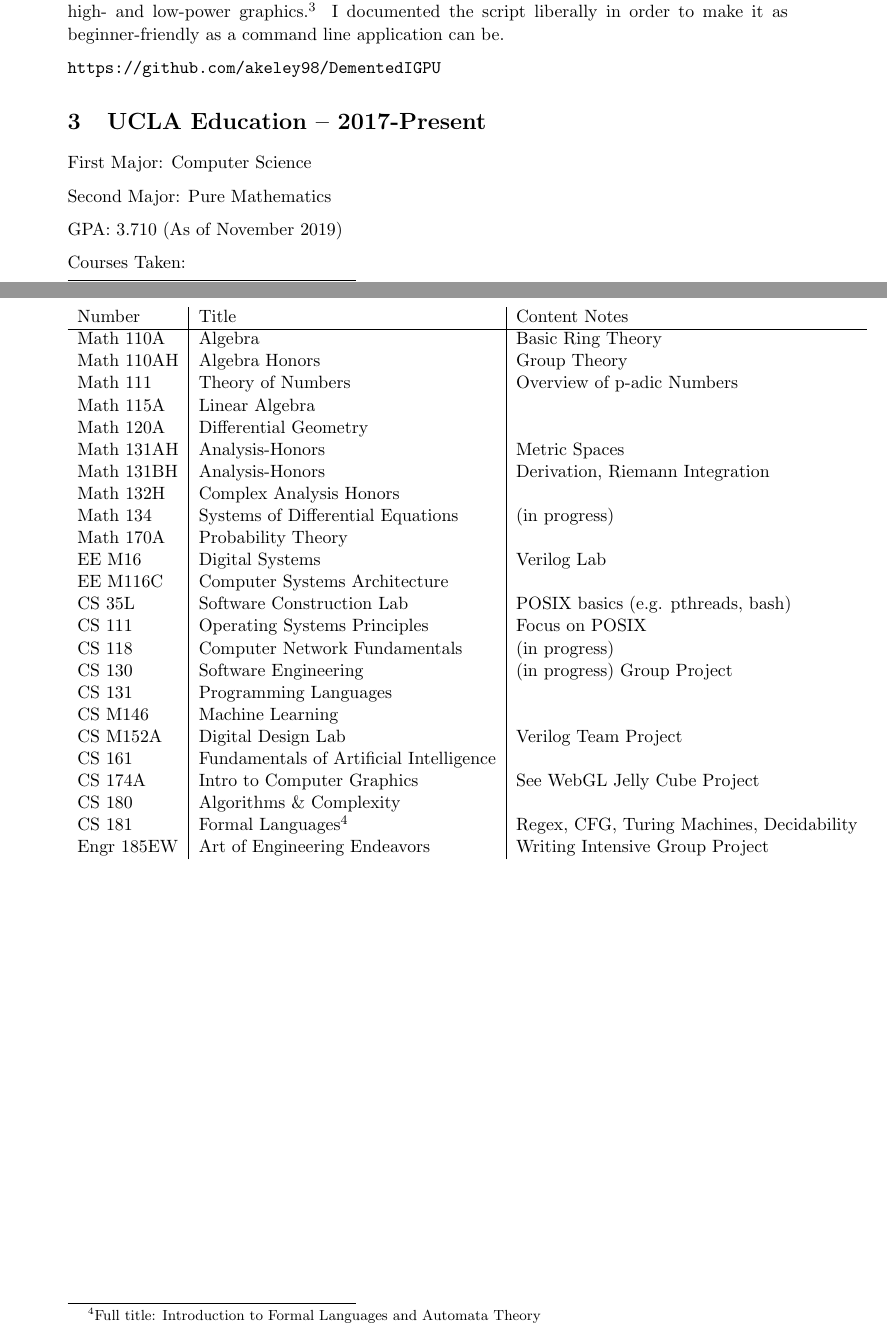
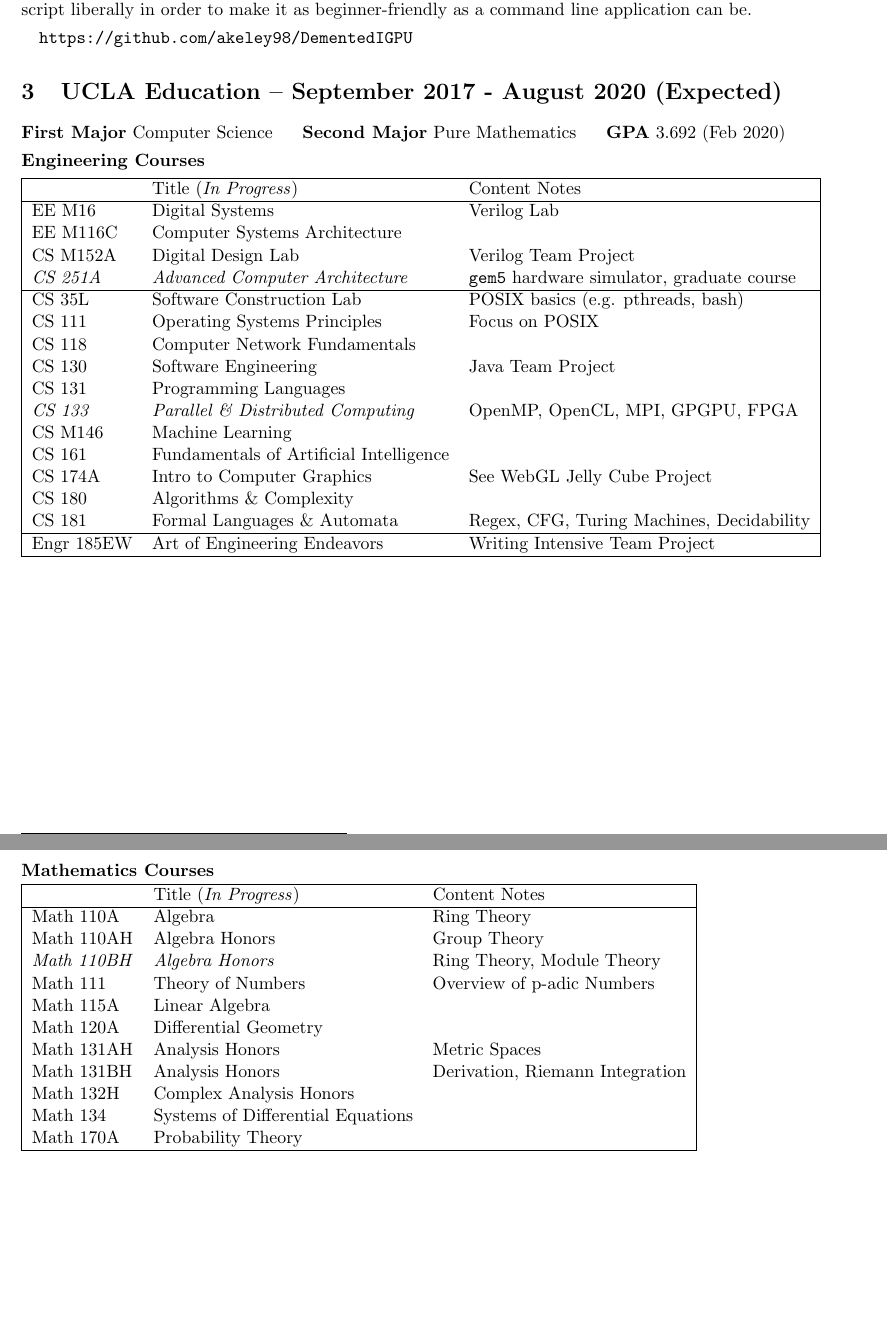
Before and after one commit to akeley98/resum-, a LaTeX CV (cv.tex): two parts of pages 2 and 3 of 4 before the commit and two parts of pages 2 and 3 of 3 after it, joined at a grey line, cut at the place of the change, the shorter picture padded with empty space. Compiled offline with pdfLaTeX.

Commit message:
Condense formatting; split math/CS sections.

```diff
--- a/cv.tex
+++ b/cv.tex
@@ -1,8 +1,5 @@
-% PLEASE do not use fonts, bolding, or other formatting; only plain text!
-% This is plain-text LaTeX source. I'm only calling it .rtf so Google Docs
-% doesn't give a BS 'file type not supported' error message.
 \documentclass[11pt]{article}
-\usepackage[letterpaper, portrait, margin=3cm]{geometry}
+\usepackage[letterpaper, portrait, margin=20mm]{geometry}
 
 \usepackage{enumitem}
 \usepackage{amsmath}
@@ -12,6 +9,8 @@
 \usepackage[parfill]{parskip}
 \newcommand{\solution}[1]{{{\color{blue}{\bf Solution:} {#1}}}}
 \usepackage[usenames,dvipsnames,svgnames,table,hyperref]{xcolor}
+\linespread{1.0}
+\setlength{\parskip}{1.3mm}
 
 \hyphenation{WebGL}
 
@@ -110,51 +109,65 @@ at boot time between high- and low-power graphics.\footnote{This
   Ubuntu 18.04.} I documented the script liberally in order to make it
 as beginner-friendly as a command line application can be.
 
-\texttt{https://github.com/akeley98/DementedIGPU}
+\quad\texttt{https://github.com/akeley98/DementedIGPU}
 
-\section{UCLA Education -- 2017-Present}
+\section{UCLA Education -- September 2017 - August 2020 (Expected)}
 
-First Major: Computer Science
+\textbf{First Major} Computer Science \hfill\textbf{Second Major} Pure
+Mathematics \hfill\textbf{GPA} 3.692 (Feb 2020)
 
-Second Major: Pure Mathematics
-
-GPA: 3.710 (As of November 2019)
-
-Courses Taken:
 
 % Note classes organized by name, not by time.
-\begin{tabular}{l|l|l}
-Number & Title & Content Notes \\
+\textbf{Engineering Courses}
+
+\begin{tabular}{|l l l|}
 \hline
-Math 110A & Algebra & Basic Ring Theory \\
+ & Title (\textit{In Progress}) & Content Notes \\
+\hline
+EE M16 & Digital Systems & Verilog Lab \\
+EE M116C & Computer Systems Architecture & \\
+CS M152A & Digital Design Lab & Verilog Team Project \\
+\textit{CS 251A} & \textit{Advanced Computer Architecture} & \texttt{gem5} hardware simulator, graduate course \\
+\hline
+CS 35L & Software Construction Lab & POSIX basics (e.g. pthreads, bash) \\
+CS 111 & Operating Systems Principles & Focus on POSIX \\
+CS 118 & Computer Network Fundamentals & \\
+CS 130 & Software Engineering & Java Team Project \\
+CS 131 & Programming Languages & \\
+\textit{CS 133} & \textit{Parallel \& Distributed Computing} & OpenMP, OpenCL, MPI, GPGPU, FPGA \\
+CS M146 & Machine Learning & \\
+CS 161 & Fundamentals of Artificial Intelligence & \\
+CS 174A & Intro to Computer Graphics & See WebGL Jelly Cube Project \\
+CS 180 & Algorithms \& Complexity & \\
+CS 181 & Formal Languages \& Automata & Regex, CFG, Turing Machines, Decidability \\
+\hline
+Engr 185EW & Art of Engineering Endeavors & Writing Intensive Team Project \\
+\hline
+\end{tabular}
+%\footnotetext{Full title: Linear and Nonlinear Systems of Differential Equations}
+%\footnotetext{Full title: Introduction to Formal
+%Languages and Automata Theory}
+
+\newpage
+\textbf{Mathematics Courses}
+
+\begin{tabular}{|l l l|}
+\hline
+ & Title (\textit{In Progress}) & Content Notes \\
+\hline
+Math 110A & Algebra & Ring Theory \\
 Math 110AH & Algebra Honors & Group Theory \\
+\textit{Math 110BH} & \textit{Algebra Honors} & Ring Theory, Module Theory \\
 Math 111 & Theory of Numbers & Overview of p-adic Numbers \\
 Math 115A & Linear Algebra & \\
 Math 120A & Differential Geometry & \\
-Math 131AH & Analysis-Honors & Metric Spaces \\
-Math 131BH & Analysis-Honors & Derivation, Riemann Integration \\
+Math 131AH & Analysis Honors & Metric Spaces \\
+Math 131BH & Analysis Honors & Derivation, Riemann Integration \\
 Math 132H & Complex Analysis Honors & \\
-Math 134 & Systems of Differential Equations& (in progress) \\
+Math 134 & Systems of Differential Equations & \\
 Math 170A & Probability Theory & \\
-EE M16 & Digital Systems & Verilog Lab \\
-EE M116C & Computer Systems Architecture & \\
-CS 35L & Software Construction Lab & POSIX basics (e.g. pthreads, bash) \\
-CS 111 & Operating Systems Principles & Focus on POSIX \\
-CS 118 & Computer Network Fundamentals & (in progress) \\
-CS 130 & Software Engineering & (in progress) Group Project \\
-CS 131 & Programming Languages & \\
-CS M146 & Machine Learning & \\
-CS M152A & Digital Design Lab & Verilog Team Project \\
-CS 161 & Fundamentals of Artificial Intelligence & \\
-CS 174A & Intro to Computer Graphics & See WebGL Jelly Cube Project \\
-CS 180 & Algorithms \& Complexity & \\
-CS 181 & Formal Languages\footnotemark & Regex, CFG, Turing Machines, Decidability \\
-Engr 185EW & Art of Engineering Endeavors & Writing Intensive Group Project
+\hline
 \end{tabular}
-%\footnotetext{Full title: Linear and Nonlinear Systems of Differential Equations}
-\footnotetext{Full title: Introduction to Formal
-Languages and Automata Theory}
 
-\newpage
 \section{West Valley College Education -- 2015-2017}
 
```
Also changed, not shown: cv.pdf, cv.tex (32 more changed lines).
